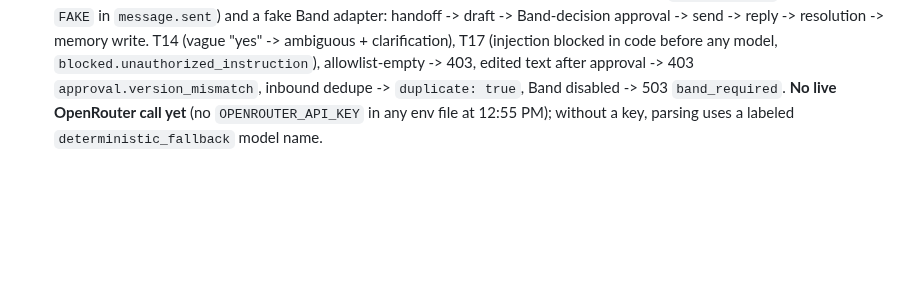
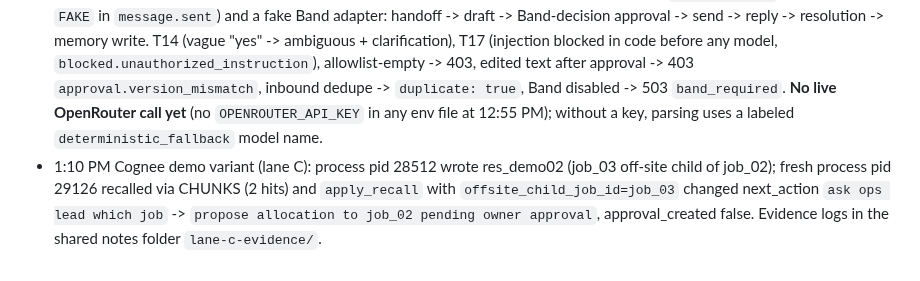
Before and after one commit to sdrucquer/PayrollPilot, a Markdown page: INTEGRATION-FINDINGS.md, the part around the change. GitHub-like rendering; blank space fills up the shorter version.

Commit message:
C-05: record Cognee demo-variant recall evidence
Co-Authored-By: Claude Opus 5.5 <noreply@anthropic.com>

```diff
--- a/INTEGRATION-FINDINGS.md
+++ b/INTEGRATION-FINDINGS.md
@@ -24,3 +24,4 @@ Status values: **tested** (ran here, evidence linked), **unverified** (docs read
 - 12:36 PM Bridge built (`bridge/`): allowlisted `/send` (403 non-allowlisted, 401 bad token, 409 hash mismatch, once per `batch_id`), inbound dedupe on provider id, only the allowlisted sender is forwarded. `bun test` 9 pass. Live round trip not run yet.
 - 12:35 PM `band setup check --host claudecode --host-pid $PPID`: CLI v0.4.16 OK, Claude Code integration v0.5.33 OK, session PID reachable. So the dev-lane Band plugin is now installed (supersedes the FAIL in the Band Desktop row above).
 - 12:55 PM C-04/C-05 (lane C): product agents and comms routes run end to end in tests with `FakeMessaging` (dev, labeled `FAKE` in `message.sent`) and a fake Band adapter: handoff -> draft -> Band-decision approval -> send -> reply -> resolution -> memory write. T14 (vague "yes" -> ambiguous + clarification), T17 (injection blocked in code before any model, `blocked.unauthorized_instruction`), allowlist-empty -> 403, edited text after approval -> 403 `approval.version_mismatch`, inbound dedupe -> `duplicate: true`, Band disabled -> 503 `band_required`. **No live OpenRouter call yet** (no `OPENROUTER_API_KEY` in any env file at 12:55 PM); without a key, parsing uses a labeled `deterministic_fallback` model name.
+- 1:10 PM Cognee demo variant (lane C): process pid 28512 wrote res_demo02 (job_03 off-site child of job_02); fresh process pid 29126 recalled via CHUNKS (2 hits) and `apply_recall` with `offsite_child_job_id=job_03` changed next_action `ask ops lead which job` -> `propose allocation to job_02 pending owner approval`, approval_created false. Evidence logs in the shared notes folder `lane-c-evidence/`.
```
